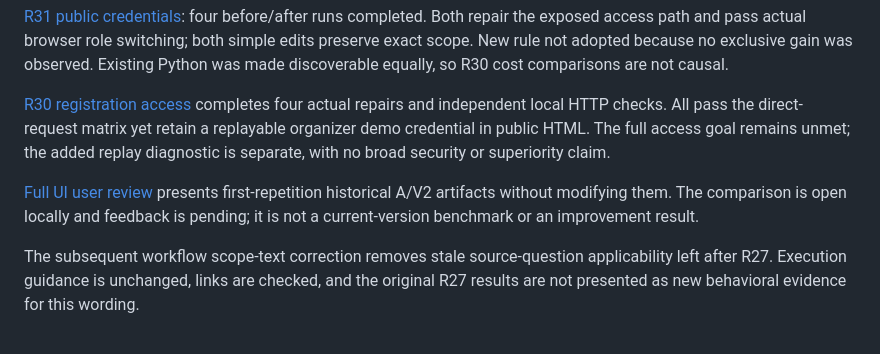
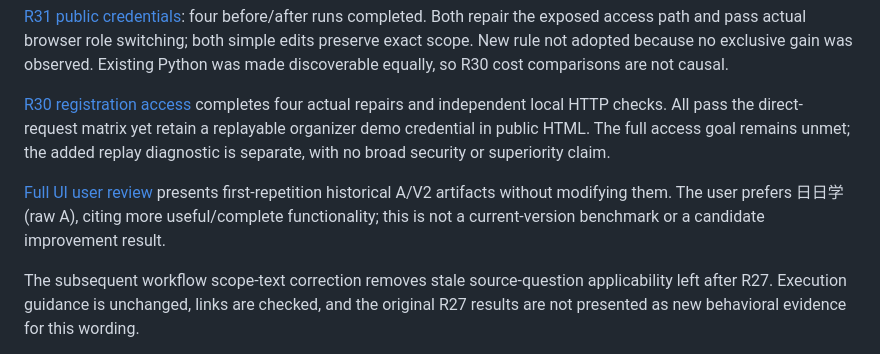
Before and after one commit to dawwnforu/intent-compiler-skill, a Markdown page: TESTING.md, the part around the change. Drawn GitHub-style.

```diff
--- a/TESTING.md
+++ b/TESTING.md
@@ -10,7 +10,7 @@
 
 [R30 registration access](tests/v2-registration-access.md) completes four actual repairs and independent local HTTP checks. All pass the direct-request matrix yet retain a replayable organizer demo credential in public HTML. The full access goal remains unmet; the added replay diagnostic is separate, with no broad security or superiority claim.
 
-[Full UI user review](tests/v2-ui-user-review.md) presents first-repetition historical A/V2 artifacts without modifying them. The comparison is open locally and feedback is pending; it is not a current-version benchmark or an improvement result.
+[Full UI user review](tests/v2-ui-user-review.md) presents first-repetition historical A/V2 artifacts without modifying them. The user prefers 日日学 (raw A), citing more useful/complete functionality; this is not a current-version benchmark or a candidate improvement result.
 
 The subsequent workflow scope-text correction removes stale source-question applicability left after R27. Execution guidance is unchanged, links are checked, and the original R27 results are not presented as new behavioral evidence for this wording.
 
```
Also changed, not shown: docs/v2-decision.md (+2 -0 lines), 1 other file.
